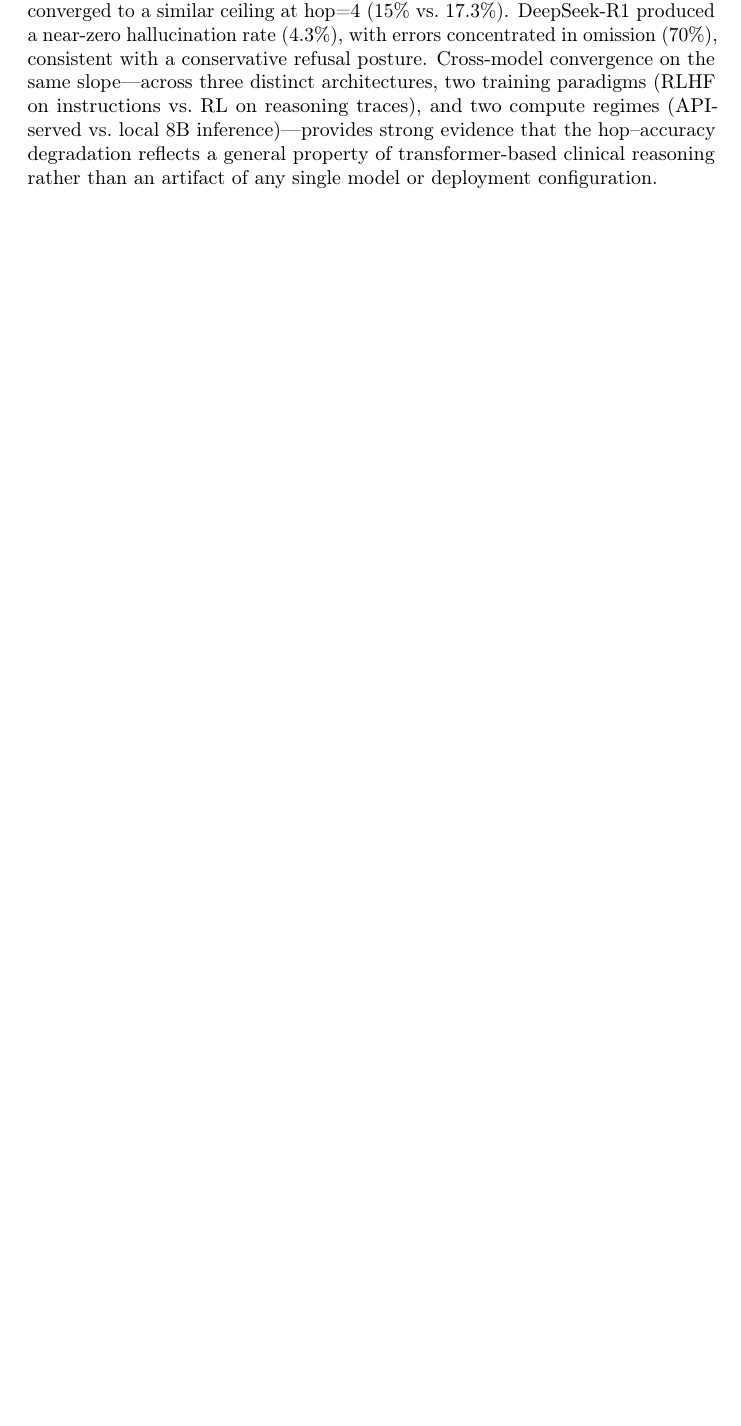
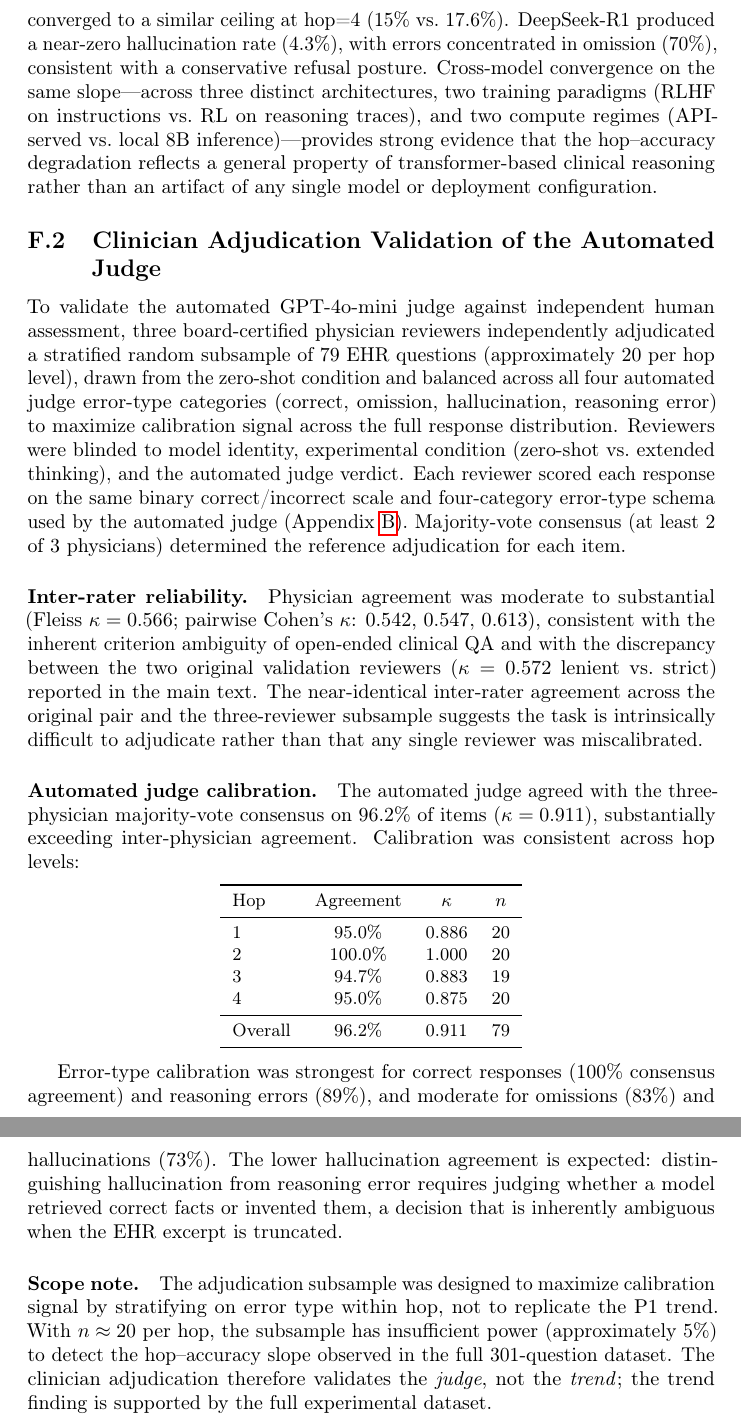
Before and after one commit to sanjaybasu/compositional-depth-clinical-ehr, a LaTeX paper (paper/neurips_2026_paper.tex): part of page 24 of 24 before the commit and two parts of pages 25 and 26 of 26 after it, the two joined at a grey line, cut so that both start at the same text, the shorter picture padded with empty space. Compiled offline with pdfLaTeX; a LaTeX package or settings file that is missing is left out.

```diff
--- a/paper/neurips_2026_paper.tex
+++ b/paper/neurips_2026_paper.tex
@@ -1,7 +1,7 @@
 \documentclass{article}
 
-% NeurIPS 2026 — anonymous submission
-\usepackage[preprint]{neurips_2026}
+% NeurIPS 2026 — anonymous submission (use [preprint] for arXiv posting, [final] for camera-ready)
+\usepackage{neurips_2026}
 
 \usepackage[utf8]{inputenc}
 \usepackage[T1]{fontenc}
@@ -1030,6 +1034,69 @@
 
 To test whether RL-trained reasoning models escape the accuracy-depth ceiling (P2), we evaluated two reasoning-specialized models---OpenAI o3-mini (\texttt{reasoning\_effort=``high''}) and DeepSeek-R1 (8.2\,B parameters, Q4\_K\_M quantization, via Ollama local inference)---on all 301 questions using the identical protocol and automated judge as the main experiment. For DeepSeek-R1, EHR context was truncated at 4{,}000 characters (vs.\ 8{,}000 in the main experiment) due to memory constraints under local inference; this affects absolute accuracy levels but not the hop-count trend. These models differ from Claude Sonnet~4.6 both in architecture and in training objective: both receive explicit reinforcement signal for multi-step chain-of-thought traces, representing the strongest available form of test-time reasoning augmentation.
 
-o3-mini achieved hop=1: 40.5\% [31.9, 49.8], hop=2: 30.4\% [19.1, 44.8], hop=3: 23.8\% [13.5, 38.5], hop=4: 14.7\% [9.1, 22.9] (overall 27.9\%; $n = 301$; CA $z = -4.25$, one-tailed $p < 0.001$). DeepSeek-R1 achieved hop=1: 28.8\% [21.2, 37.9], hop=2: 34.8\% [22.7, 49.2], hop=3: 21.4\% [11.7, 35.9], hop=4: 11.8\% [6.9, 19.4] (overall 22.9\%; $n = 301$; CA $z = -3.19$, one-tailed $p < 0.001$). Both reasoning-specialized models exhibit the same statistically significant monotone accuracy decline across hop depth observed in the main experiment. o3-mini showed modestly higher absolute accuracy at hop=1 relative to Claude zero-shot (41\% vs.~30.6\%), consistent with compute-augmented fact retrieval, but converged to a similar ceiling at hop=4 (15\% vs.~17.3\%). DeepSeek-R1 produced a near-zero hallucination rate (4.3\%), with errors concentrated in omission (70\%), consistent with a conservative refusal posture. Cross-model convergence on the same slope---across three distinct architectures, two training paradigms (RLHF on instructions vs.\ RL on reasoning traces), and two compute regimes (API-served vs.\ local 8B inference)---provides strong evidence that the hop--accuracy degradation reflects a general property of transformer-based clinical reasoning rather than an artifact of any single model or deployment configuration.
+o3-mini achieved hop=1: 40.5\% [31.9, 49.8], hop=2: 30.4\% [19.1, 44.8], hop=3: 23.8\% [13.5, 38.5], hop=4: 14.7\% [9.1, 22.9] (overall 27.9\%; $n = 301$; CA $z = -4.25$, one-tailed $p < 0.001$). DeepSeek-R1 achieved hop=1: 28.8\% [21.2, 37.9], hop=2: 34.8\% [22.7, 49.2], hop=3: 21.4\% [11.7, 35.9], hop=4: 11.8\% [6.9, 19.4] (overall 22.9\%; $n = 301$; CA $z = -3.19$, one-tailed $p < 0.001$). Both reasoning-specialized models exhibit the same statistically significant monotone accuracy decline across hop depth observed in the main experiment. o3-mini showed modestly higher absolute accuracy at hop=1 relative to Claude zero-shot (41\% vs.~30.6\%), consistent with compute-augmented fact retrieval, but converged to a similar ceiling at hop=4 (15\% vs.~17.6\%). DeepSeek-R1 produced a near-zero hallucination rate (4.3\%), with errors concentrated in omission (70\%), consistent with a conservative refusal posture. Cross-model convergence on the same slope---across three distinct architectures, two training paradigms (RLHF on instructions vs.\ RL on reasoning traces), and two compute regimes (API-served vs.\ local 8B inference)---provides strong evidence that the hop--accuracy degradation reflects a general property of transformer-based clinical reasoning rather than an artifact of any single model or deployment configuration.
+
+% ── Appendix G: Clinician Adjudication Validation ────────────────────────────
+\subsection{Clinician Adjudication Validation of the Automated Judge}
+\label{app:clinician_adjudication}
+
+To validate the automated GPT-4o-mini judge against independent human assessment,
+three board-certified physician reviewers independently adjudicated a stratified
+random subsample of 79 EHR questions (approximately 20 per hop level), drawn from
+the zero-shot condition and balanced across all four automated judge error-type
+categories (correct, omission, hallucination, reasoning error) to maximize
+calibration signal across the full response distribution.
+Reviewers were blinded to model identity, experimental condition (zero-shot vs.\
+extended thinking), and the automated judge verdict.
+Each reviewer scored each response on the same binary correct/incorrect scale and
+four-category error-type schema used by the automated judge (Appendix~\ref{app:annotation}).
+Majority-vote consensus (at least 2 of 3 physicians) determined the reference
+adjudication for each item.
+
+\paragraph{Inter-rater reliability.}
+Physician agreement was moderate to substantial (Fleiss $\kappa = 0.566$;
+pairwise Cohen's $\kappa$: 0.542, 0.547, 0.613), consistent with the inherent
+criterion ambiguity of open-ended clinical QA and with the discrepancy between
+the two original validation reviewers ($\kappa = 0.572$ lenient vs.\ strict)
+reported in the main text.
+The near-identical inter-rater agreement across the original pair and the
+three-reviewer subsample suggests the task is intrinsically difficult to adjudicate
+rather than that any single reviewer was miscalibrated.
+
+\paragraph{Automated judge calibration.}
+The automated judge agreed with the three-physician majority-vote consensus on
+96.2\% of items ($\kappa = 0.911$), substantially exceeding inter-physician agreement.
+Calibration was consistent across hop levels:
+
+\begin{center}
+\small
+\begin{tabular}{lccc}
+\toprule
+Hop & Agreement & $\kappa$ & $n$ \\
+\midrule
+1 & 95.0\% & 0.886 & 20 \\
+2 & 100.0\% & 1.000 & 20 \\
+3 & 94.7\% & 0.883 & 19 \\
+4 & 95.0\% & 0.875 & 20 \\
+\midrule
+Overall & 96.2\% & 0.911 & 79 \\
+\bottomrule
+\end{tabular}
+\end{center}
+
+Error-type calibration was strongest for correct responses (100\% consensus
+agreement) and reasoning errors (89\%), and moderate for omissions (83\%) and
+hallucinations (73\%). The lower hallucination agreement is expected: distinguishing
+hallucination from reasoning error requires judging whether a model retrieved
+correct facts or invented them, a decision that is inherently ambiguous when
+the EHR excerpt is truncated.
+
+\paragraph{Scope note.}
+The adjudication subsample was designed to maximize calibration signal by
+stratifying on error type within hop, not to replicate the P1 trend.
+With $n \approx 20$ per hop, the subsample has insufficient power (approximately
+5\%) to detect the hop--accuracy slope observed in the full 301-question dataset.
+The clinician adjudication therefore validates the \emph{judge}, not the
+\emph{trend}; the trend finding is supported by the full experimental dataset.
 
 \end{document}
```
Also changed, not shown: neurips_2026_paper.tex (+4 -4 lines), paper/references.bib (+6 -3 lines), neurips_2026_paper.pdf, paper/basu_compositional_reasoning_depth_clinical_ehr_neurips2026.pdf, paper/neurips_2026_paper.tex (18 more changed lines).
